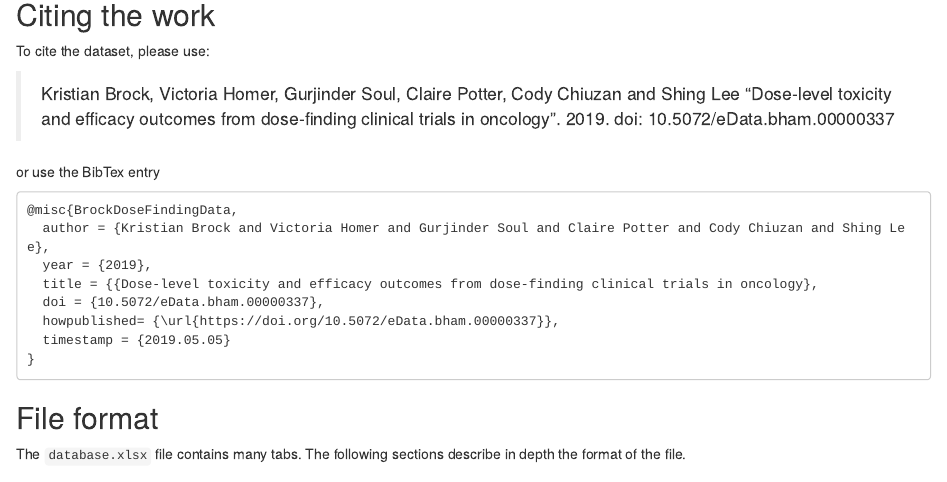
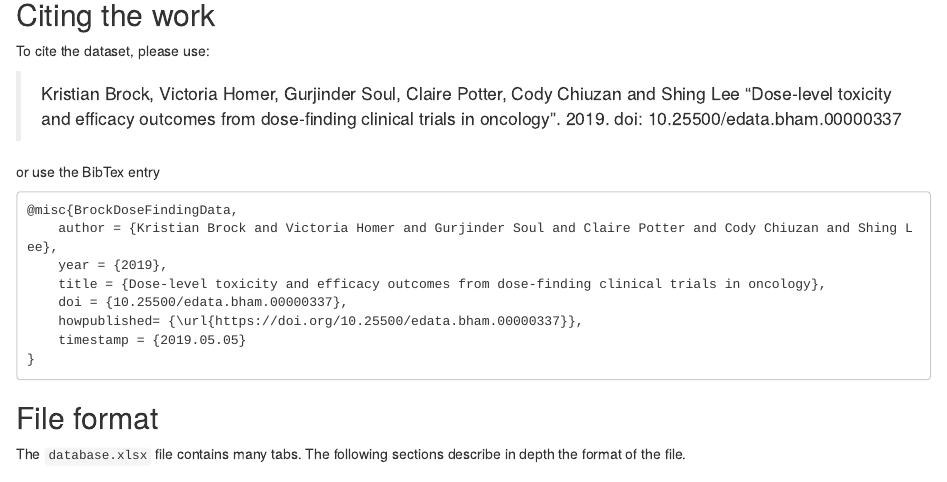
Before and after one commit to brockk/dosefindingdata, an R Markdown document (README.Rmd): the page in a window 1100 px wide, from 1670 px down. The pictures show the output file README.html that the author committed with the source, opened offline.

Commit message:
Fixed DOI

```diff
--- a/README.Rmd
+++ b/README.Rmd
@@ -3,10 +3,10 @@ title: "Outcomes in Dose-Finding Trials"
 author: "Kristian Brock"
 date: "`r format(Sys.time(), '%d %B, %Y')`"
 output:
+  html_document: default
   github_document:
     toc: true
     toc_depth: 2
-  html_document: default
 bibliography: bibliography.bib
 ---
 
@@ -83,7 +83,7 @@ To cite the dataset, please use:
 
 > Kristian Brock, Victoria Homer, Gurjinder Soul, Claire Potter, Cody Chiuzan and Shing Lee
 "Dose-level toxicity and efficacy outcomes from dose-finding clinical trials in oncology". 2019.
-doi: 10.5072/eData.bham.00000337
+doi: 10.25500/edata.bham.00000337
 
 or use the BibTex entry
 
@@ -92,8 +92,8 @@ or use the BibTex entry
 	author = {Kristian Brock and Victoria Homer and Gurjinder Soul and Claire Potter and Cody Chiuzan and Shing Lee},
 	year = {2019},
 	title = {Dose-level toxicity and efficacy outcomes from dose-finding clinical trials in oncology},
-	doi = {10.5072/eData.bham.00000337},
-	howpublished= {\url{https://doi.org/10.5072/eData.bham.00000337}},
+	doi = {10.25500/edata.bham.00000337},
+	howpublished= {\url{https://doi.org/10.25500/edata.bham.00000337}},
 	timestamp = {2019.05.05}
 }
 ~~~~
```
Also changed, not shown: README.html, README.md.
